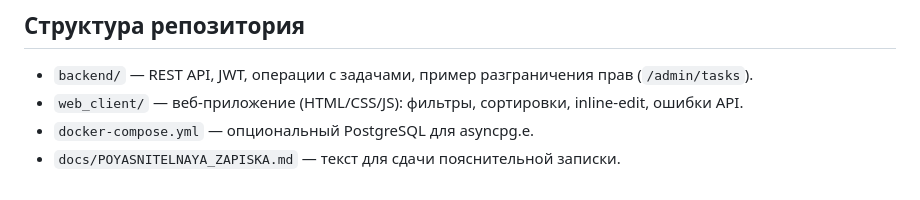
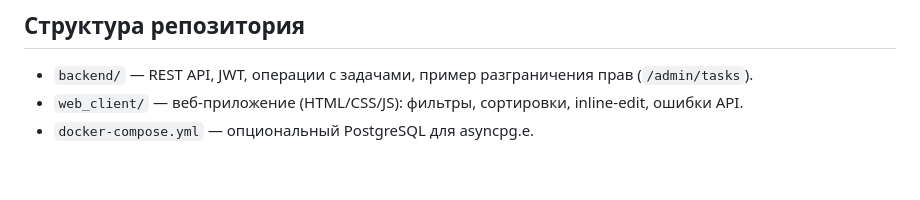
Before and after one commit to IPAT228/kurs_todo_fullstack, a Markdown page: README.md, the part around the change. Drawn GitHub-style.

```diff
--- a/README.md
+++ b/README.md
@@ -61,4 +61,3 @@ flutter run -d chrome
 - `backend/` — REST API, JWT, операции с задачами, пример разграничения прав (`/admin/tasks`).
 - `web_client/` — веб-приложение (HTML/CSS/JS): фильтры, сортировки, inline-edit, ошибки API.
 - `docker-compose.yml` — опциональный PostgreSQL для asyncpg.е.
-- `docs/POYASNITELNAYA_ZAPISKA.md` — текст для сдачи пояснительной записки.
```
